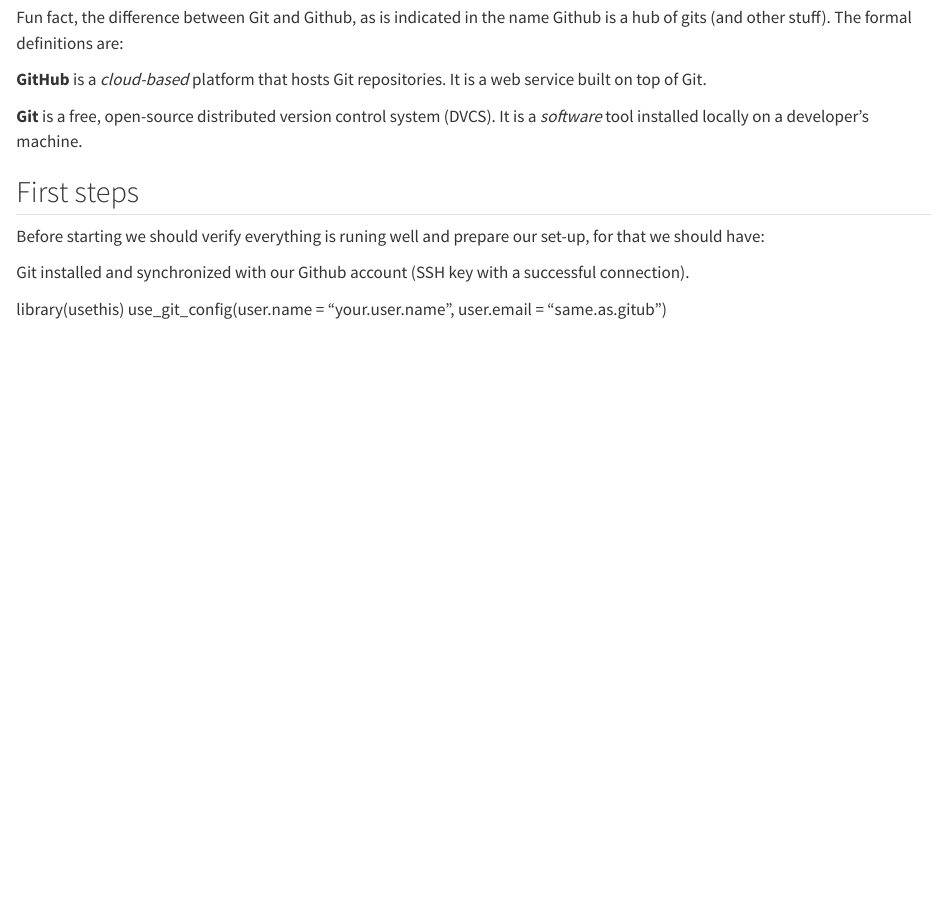
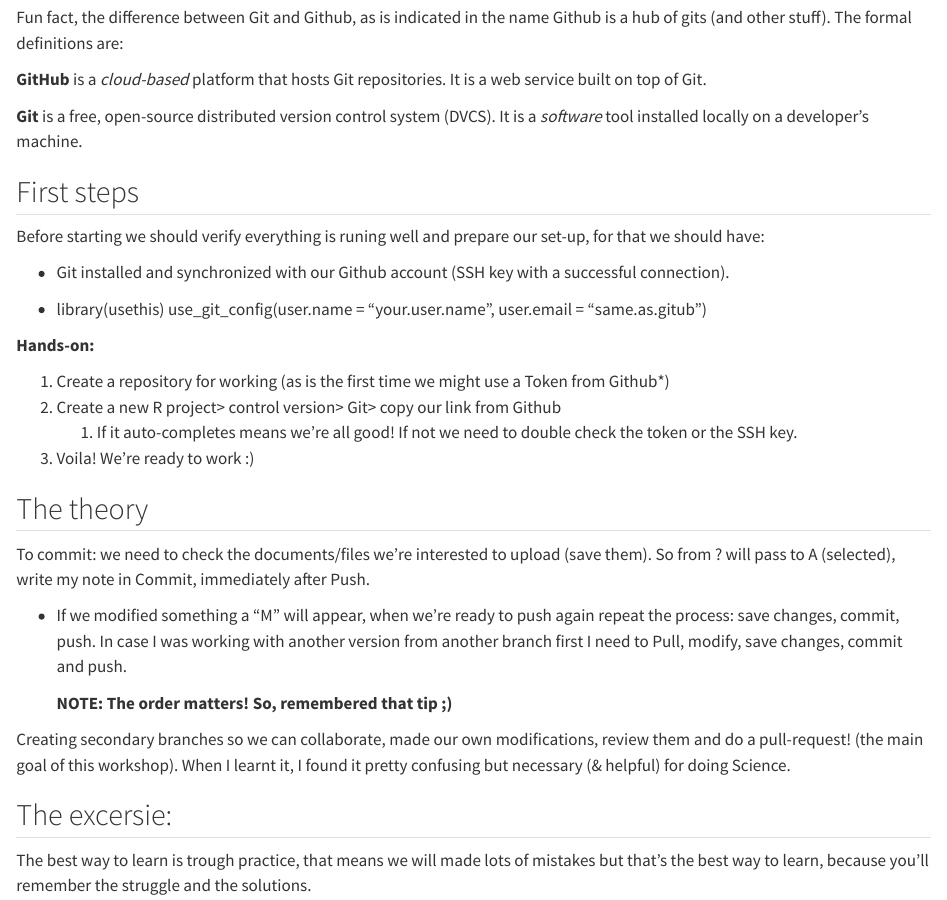
Before and after one commit to Cindyperez108/github_cindys_notes, a Quarto document (Pipeline_manual.qmd): the page in a window 1100 px wide, from 700 px down. Rendered offline with R 4.5, knitr and Pandoc in place of Quarto, with nearby package versions.

Commit message:
I wrote more notes, in red I can see my changes with errors and on green the non-conflicts ones,

```diff
--- a/Pipeline_manual.qmd
+++ b/Pipeline_manual.qmd
@@ -39,6 +39,27 @@
 
 Before starting we should verify everything is runing well and prepare our set-up, for that we should have:
 
-Git installed and synchronized with our Github account (SSH key with a successful connection).
+-   Git installed and synchronized with our Github account (SSH key with a successful connection).
 
-library(usethis) use_git_config(user.name = "your.user.name", user.email = "same.as.gitub")
+-   library(usethis) use_git_config(user.name = "your.user.name", user.email = "same.as.gitub")
+
+**Hands-on:**
+
+1.  Create a repository for working (as is the first time we might use a Token from Github\*)
+2.  Create a new R project\> control version\> Git\> copy our link from Github
+    1.  If it auto-completes means we're all good! If not we need to double check the token or the SSH key.
+3.  Voila! We're ready to work :)
+
+## The theory
+
+To commit: we need to check the documents/files we're interested to upload (save them). So from ? will pass to A (selected), write my note in Commit, immediately after Push.
+
+-   If we modified something a "M" will appear, when we're ready to push again repeat the process: save changes, commit, push. In case I was working with another version from another branch first I need to Pull, modify, save changes, commit and push.
+
+    **NOTE: The order matters! So, remembered that tip ;)**
+
+Creating secondary branches so we can collaborate, made our own modifications, review them and do a pull-request! (the main goal of this workshop). When I learnt it, I found it pretty confusing but necessary (& helpful) for doing Science.
+
+## The excersie:
+
+The best way to learn is trough practice, that means we will made lots of mistakes but that's the best way to learn, because you'll remember the struggle and the solutions.
```
